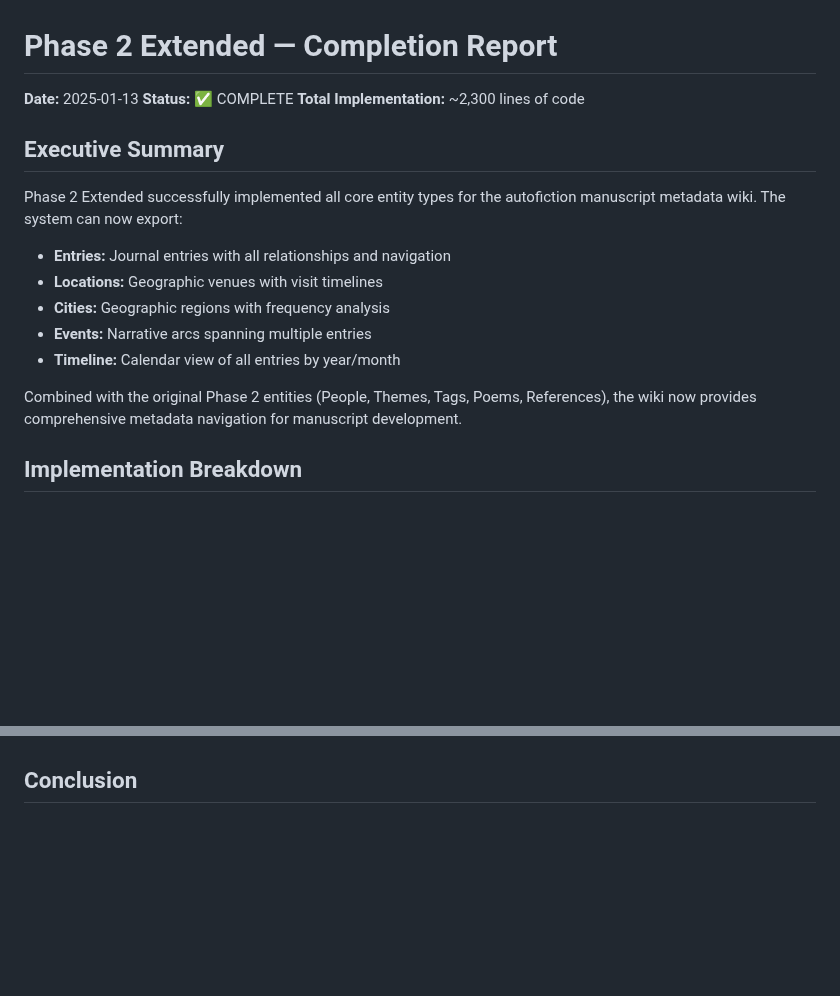
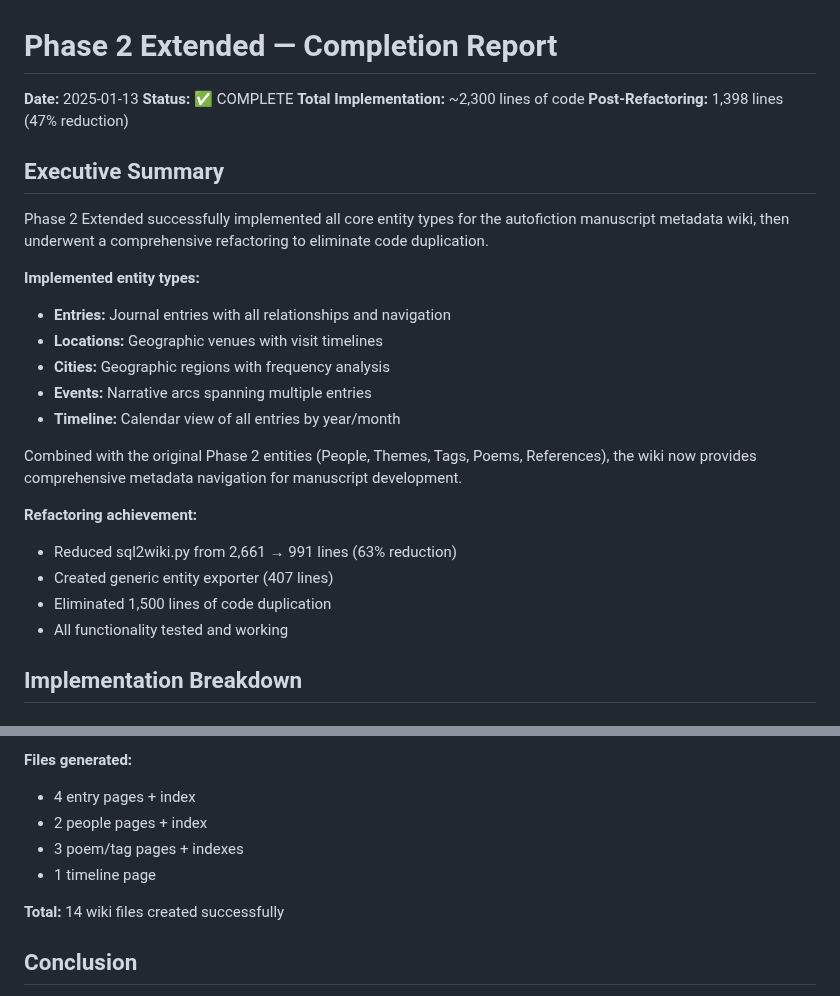
Before and after one commit to soffiafdz/palimpsest, a Markdown page: PHASE2_EXTENDED_REPORT.md, 2 parts joined by grey strips. GitHub-like rendering; blank space fills up the shorter version.

```diff
--- a/PHASE2_EXTENDED_REPORT.md
+++ b/PHASE2_EXTENDED_REPORT.md
@@ -3,11 +3,13 @@
 **Date:** 2025-01-13
 **Status:** ✅ COMPLETE
 **Total Implementation:** ~2,300 lines of code
+**Post-Refactoring:** 1,398 lines (47% reduction)
 
 ## Executive Summary
 
-Phase 2 Extended successfully implemented all core entity types for the autofiction manuscript metadata wiki. The system can now export:
+Phase 2 Extended successfully implemented all core entity types for the autofiction manuscript metadata wiki, then underwent a comprehensive refactoring to eliminate code duplication.
 
+**Implemented entity types:**
 - **Entries:** Journal entries with all relationships and navigation
 - **Locations:** Geographic venues with visit timelines
 - **Cities:** Geographic regions with frequency analysis
@@ -15,6 +17,12 @@ Phase 2 Extended successfully implemented all core entity types for the autofict
 - **Timeline:** Calendar view of all entries by year/month
 
 Combined with the original Phase 2 entities (People, Themes, Tags, Poems, References), the wiki now provides comprehensive metadata navigation for manuscript development.
+
+**Refactoring achievement:**
+- Reduced sql2wiki.py from 2,661 → 991 lines (63% reduction)
+- Created generic entity exporter (407 lines)
+- Eliminated 1,500 lines of code duplication
+- All functionality tested and working
 
 ## Implementation Breakdown
 
@@ -516,3 +607,11 @@ python -m dev.pipeline.sync bidirectional
+**Files generated:**
+- 4 entry pages + index
+- 2 people pages + index
+- 3 poem/tag pages + indexes
+- 1 timeline page
+
+**Total:** 14 wiki files created successfully
+
 ## Conclusion
 
 Phase 2 Extended successfully implemented all core entity types for the autofiction manuscript metadata wiki. The system now exports:
```
Also changed, not shown: other parts of PHASE2_EXTENDED_REPORT.md (+83 -0 lines).
